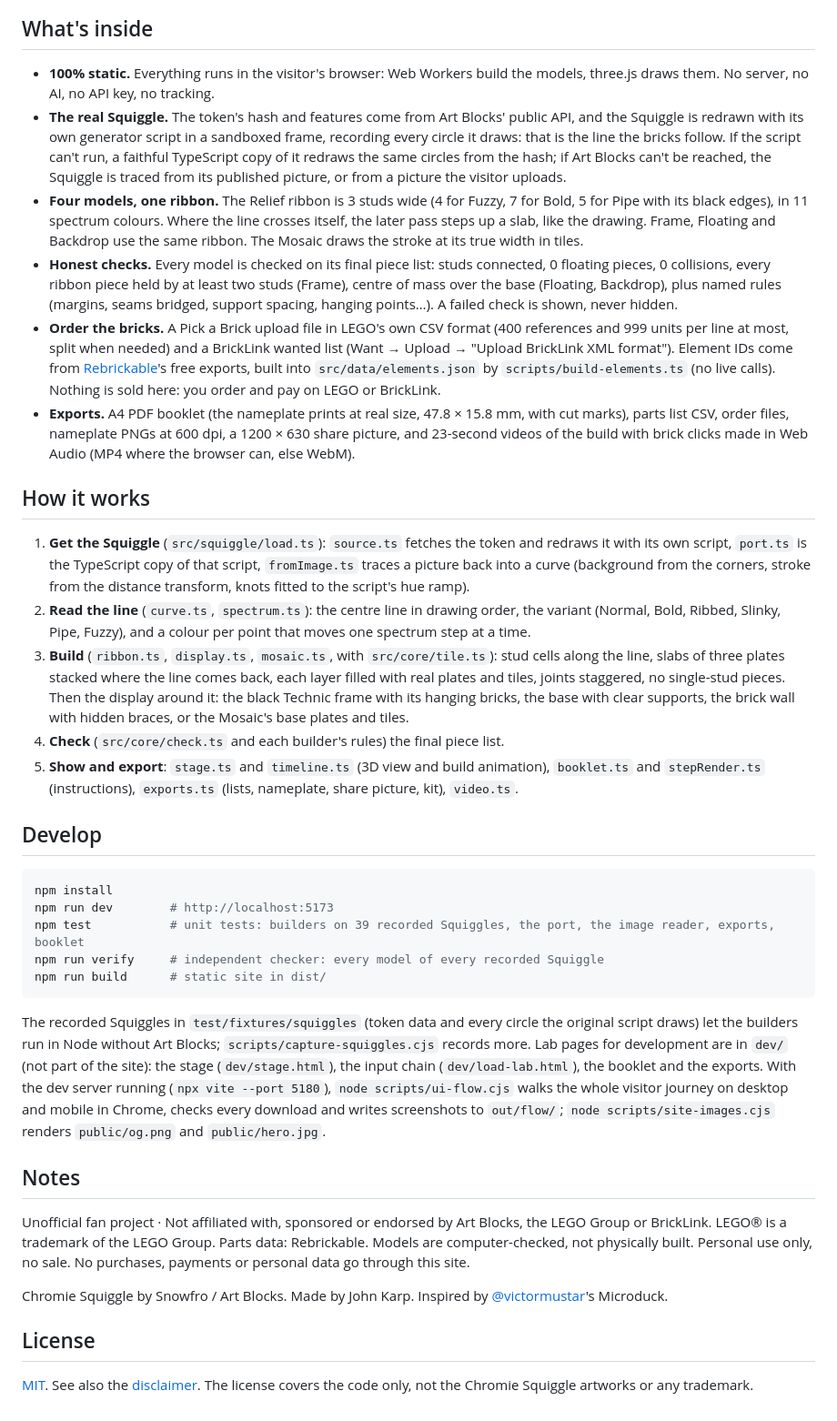
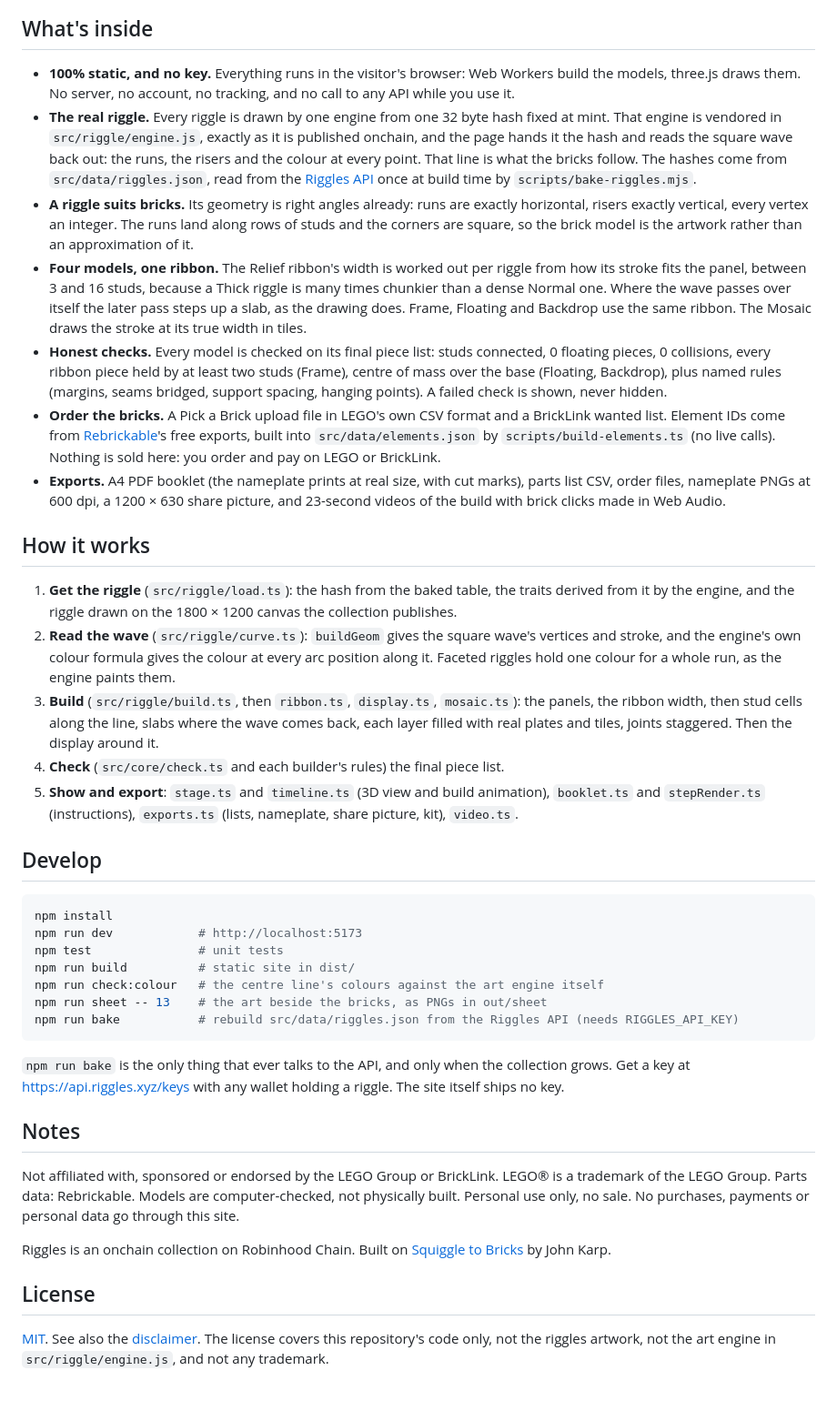
Before and after one commit to 0xnocap/riggles-to-bricks, a Markdown page: README.md, the part around one of its changes. Shown at 91% size. GitHub-like rendering.

````diff
--- a/README.md
+++ b/README.md
@@ -30,18 +25,19 @@ Sister project of [Punk to Bricks](https://github.com/hs7j4yk4sz-boop/punk-to-br
 
 ## What's inside
 
-- **100% static.** Everything runs in the visitor's browser: Web Workers build the models, three.js draws them. No server, no AI, no API key, no tracking.
-- **The real Squiggle.** The token's hash and features come from Art Blocks' public API, and the Squiggle is redrawn with its own generator script in a sandboxed frame, recording every circle it draws: that is the line the bricks follow. If the script can't run, a faithful TypeScript copy of it redraws the same circles from the hash; if Art Blocks can't be reached, the Squiggle is traced from its published picture, or from a picture the visitor uploads.
-- **Four models, one ribbon.** The Relief ribbon is 3 studs wide (4 for Fuzzy, 7 for Bold, 5 for Pipe with its black edges), in 11 spectrum colours. Where the line crosses itself, the later pass steps up a slab, like the drawing. Frame, Floating and Backdrop use the same ribbon. The Mosaic draws the stroke at its true width in tiles.
-- **Honest checks.** Every model is checked on its final piece list: studs connected, 0 floating pieces, 0 collisions, every ribbon piece held by at least two studs (Frame), centre of mass over the base (Floating, Backdrop), plus named rules (margins, seams bridged, support spacing, hanging points…). A failed check is shown, never hidden.
-- **Order the bricks.** A Pick a Brick upload file in LEGO's own CSV format (400 references and 999 units per line at most, split when needed) and a BrickLink wanted list (Want → Upload → "Upload BrickLink XML format"). Element IDs come from [Rebrickable](https://rebrickable.com)'s free exports, built into `src/data/elements.json` by `scripts/build-elements.ts` (no live calls). Nothing is sold here: you order and pay on LEGO or BrickLink.
-- **Exports.** A4 PDF booklet (the nameplate prints at real size, 47.8 × 15.8 mm, with cut marks), parts list CSV, order files, nameplate PNGs at 600 dpi, a 1200 × 630 share picture, and 23-second videos of the build with brick clicks made in Web Audio (MP4 where the browser can, else WebM).
+- **100% static, and no key.** Everything runs in the visitor's browser: Web Workers build the models, three.js draws them. No server, no account, no tracking, and no call to any API while you use it.
+- **The real riggle.** Every riggle is drawn by one engine from one 32 byte hash fixed at mint. That engine is vendored in `src/riggle/engine.js`, exactly as it is published onchain, and the page hands it the hash and reads the square wave back out: the runs, the risers and the colour at every point. That line is what the bricks follow. The hashes come from `src/data/riggles.json`, read from the [Riggles API](https://api.riggles.xyz) once at build time by `scripts/bake-riggles.mjs`.
+- **A riggle suits bricks.** Its geometry is right angles already: runs are exactly horizontal, risers exactly vertical, every vertex an integer. The runs land along rows of studs and the corners are square, so the brick model is the artwork rather than an approximation of it.
+- **Four models, one ribbon.** The Relief ribbon's width is worked out per riggle from how its stroke fits the panel, between 3 and 16 studs, because a Thick riggle is many times chunkier than a dense Normal one. Where the wave passes over itself the later pass steps up a slab, as the drawing does. Frame, Floating and Backdrop use the same ribbon. The Mosaic draws the stroke at its true width in tiles.
+- **Honest checks.** Every model is checked on its final piece list: studs connected, 0 floating pieces, 0 collisions, every ribbon piece held by at least two studs (Frame), centre of mass over the base (Floating, Backdrop), plus named rules (margins, seams bridged, support spacing, hanging points). A failed check is shown, never hidden.
+- **Order the bricks.** A Pick a Brick upload file in LEGO's own CSV format and a BrickLink wanted list. Element IDs come from [Rebrickable](https://rebrickable.com)'s free exports, built into `src/data/elements.json` by `scripts/build-elements.ts` (no live calls). Nothing is sold here: you order and pay on LEGO or BrickLink.
+- **Exports.** A4 PDF booklet (the nameplate prints at real size, with cut marks), parts list CSV, order files, nameplate PNGs at 600 dpi, a 1200 × 630 share picture, and 23-second videos of the build with brick clicks made in Web Audio.
 
 ## How it works
 
-1. **Get the Squiggle** (`src/squiggle/load.ts`): `source.ts` fetches the token and redraws it with its own script, `port.ts` is the TypeScript copy of that script, `fromImage.ts` traces a picture back into a curve (background from the corners, stroke from the distance transform, knots fitted to the script's hue ramp).
-2. **Read the line** (`curve.ts`, `spectrum.ts`): the centre line in drawing order, the variant (Normal, Bold, Ribbed, Slinky, Pipe, Fuzzy), and a colour per point that moves one spectrum step at a time.
-3. **Build** (`ribbon.ts`, `display.ts`, `mosaic.ts`, with `src/core/tile.ts`): stud cells along the line, slabs of three plates stacked where the line comes back, each layer filled with real plates and tiles, joints staggered, no single-stud pieces. Then the display around it: the black Technic frame with its hanging bricks, the base with clear supports, the brick wall with hidden braces, or the Mosaic's base plates and tiles.
+1. **Get the riggle** (`src/riggle/load.ts`): the hash from the baked table, the traits derived from it by the engine, and the riggle drawn on the 1800 × 1200 canvas the collection publishes.
+2. **Read the wave** (`src/riggle/curve.ts`): `buildGeom` gives the square wave's vertices and stroke, and the engine's own colour formula gives the colour at every arc position along it. Faceted riggles hold one colour for a whole run, as the engine paints them.
+3. **Build** (`src/riggle/build.ts`, then `ribbon.ts`, `display.ts`, `mosaic.ts`): the panels, the ribbon width, then stud cells along the line, slabs where the wave comes back, each layer filled with real plates and tiles, joints staggered. Then the display around it.
 4. **Check** (`src/core/check.ts` and each builder's rules) the final piece list.
 5. **Show and export**: `stage.ts` and `timeline.ts` (3D view and build animation), `booklet.ts` and `stepRender.ts` (instructions), `exports.ts` (lists, nameplate, share picture, kit), `video.ts`.
 
@@ -49,20 +45,27 @@ Sister project of [Punk to Bricks](https://github.com/hs7j4yk4sz-boop/punk-to-br
 
 ```bash
 npm install
-npm run dev        # http://localhost:5173
-npm test           # unit tests: builders on 39 recorded Squiggles, the port, the image reader, exports, booklet
-npm run verify     # independent checker: every model of every recorded Squiggle
-npm run build      # static site in dist/
+npm run dev            # http://localhost:5173
+npm test               # unit tests
+npm run build          # static site in dist/
+npm run check:colour   # the centre line's colours against the art engine itself
+npm run sheet -- 13    # the art beside the bricks, as PNGs in out/sheet
+npm run bake           # rebuild src/data/riggles.json from the Riggles API (needs RIGGLES_API_KEY)
 ```
 
-The recorded Squiggles in `test/fixtures/squiggles` (token data and every circle the original script draws) let the builders run in Node without Art Blocks; `scripts/capture-squiggles.cjs` records more. Lab pages for development are in `dev/` (not part of the site): the stage (`dev/stage.html`), the input chain (`dev/load-lab.html`), the booklet and the exports. With the dev server running (`npx vite --port 5180`), `node scripts/ui-flow.cjs` walks the whole visitor journey on desktop and mobile in Chrome, checks every download and writes screenshots to `out/flow/`; `node scripts/site-images.cjs` renders `public/og.png` and `public/hero.jpg`.
+`npm run bake` is the only thing that ever talks to the API, and only when the collection grows. Get a key at
+<https://api.riggles.xyz/keys> with any wallet holding a riggle. The site itself ships no key.
 
 ## Notes
 
-Unofficial fan project · Not affiliated with, sponsored or endorsed by Art Blocks, the LEGO Group or BrickLink. LEGO® is a trademark of the LEGO Group. Parts data: Rebrickable. Models are computer-checked, not physically built. Personal use only, no sale. No purchases, payments or personal data go through this site.
+Not affiliated with, sponsored or endorsed by the LEGO Group or BrickLink. LEGO® is a trademark of the LEGO
+Group. Parts data: Rebrickable. Models are computer-checked, not physically built. Personal use only, no sale.
+No purchases, payments or personal data go through this site.
 
-Chromie Squiggle by Snowfro / Art Blocks. Made by John Karp. Inspired by [@victormustar](https://x.com/victormustar)'s Microduck.
+Riggles is an onchain collection on Robinhood Chain. Built on
+[Squiggle to Bricks](https://github.com/hs7j4yk4sz-boop/squiggle-to-bricks) by John Karp.
 
 ## License
 
-[MIT](LICENSE). See also the [disclaimer](DISCLAIMER.md). The license covers the code only, not the Chromie Squiggle artworks or any trademark.
+[MIT](LICENSE). See also the [disclaimer](DISCLAIMER.md). The license covers this repository's code only, not
+the riggles artwork, not the art engine in `src/riggle/engine.js`, and not any trademark.
````
Also changed, not shown: other parts of README.md (+12 -17 lines), DISCLAIMER.md (+19 -6 lines), public/hero.jpg, public/og.png, 12 other files.
